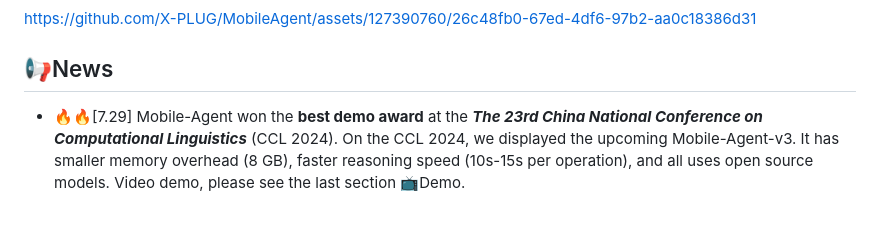
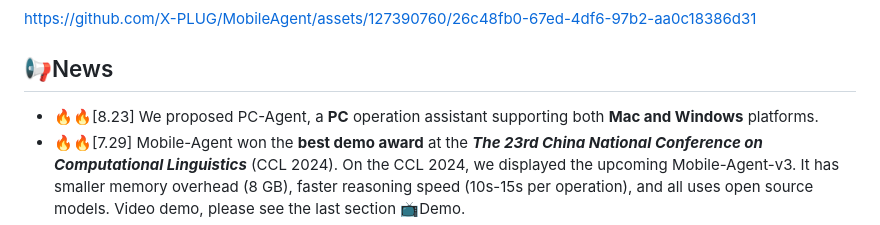
Before and after one commit to X-PLUG/MobileAgent, a Markdown page: README.md, the part around the change. Rendered like a GitHub page.

Commit message:
Update README.md about PC

```diff
--- a/README.md
+++ b/README.md
@@ -40,6 +40,7 @@ https://github.com/X-PLUG/MobileAgent/assets/127390760/26c48fb0-67ed-4df6-97b2-a
 
 
 ## 📢News
+* 🔥🔥[8.23] We proposed PC-Agent, a **PC** operation assistant supporting both **Mac and Windows** platforms.
 * 🔥🔥[7.29] Mobile-Agent won the **best demo award** at the ***The 23rd China National Conference on Computational Linguistics*** (CCL 2024). On the CCL 2024, we displayed the upcoming Mobile-Agent-v3. It has smaller memory overhead (8 GB), faster reasoning speed (10s-15s per operation), and all uses open source models. Video demo, please see the last section 📺Demo.
 * 🔥[6.27] We proposed Demo that can upload mobile phone screenshots to experience Mobile-Agent-V2 in [Hugging Face](https://huggingface.co/spaces/junyangwang0410/Mobile-Agent) and [ModelScope](https://modelscope.cn/studios/wangjunyang/Mobile-Agent-v2). You don’t need to configure models and devices, and you can experience it immediately.
 * [6. 4] Modelscope-Agent has supported Mobile-Agent-V2, based on Android Adb Env, please check in the [application](https://github.com/modelscope/modelscope-agent/tree/master/apps/mobile_agent).
```
